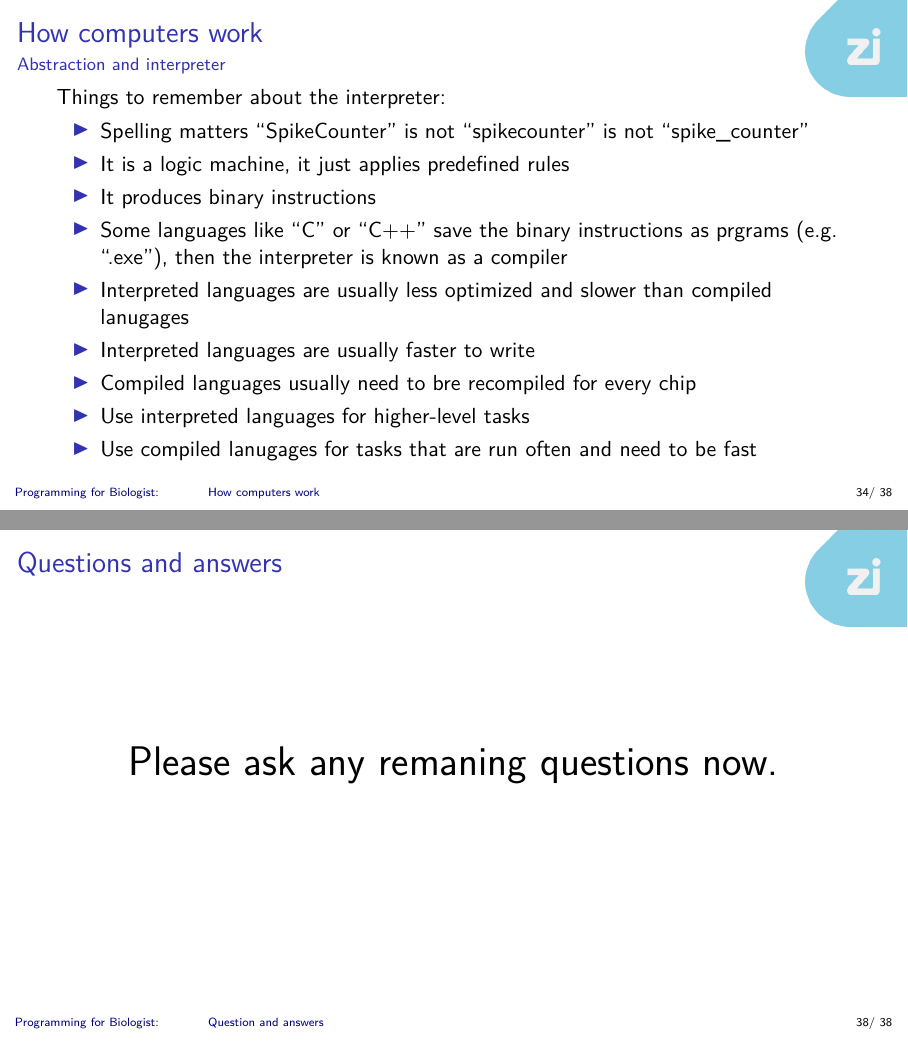
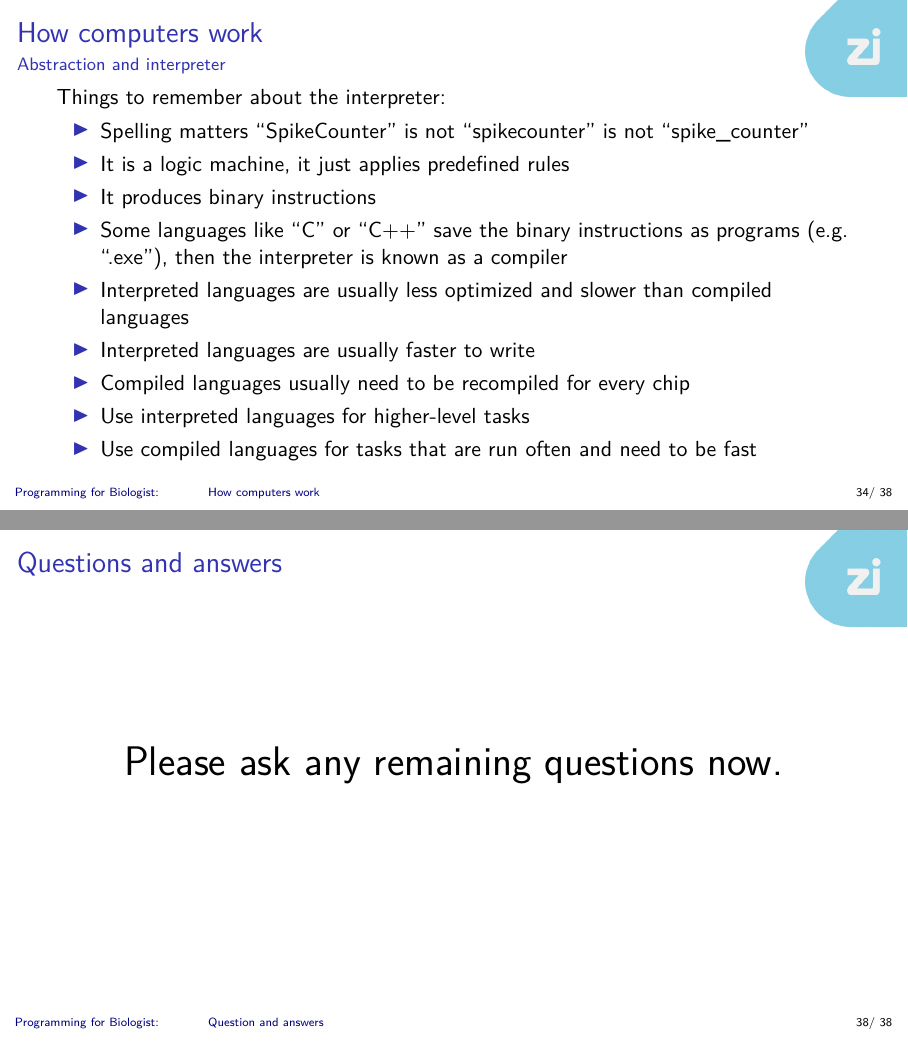
Before and after one commit to Einsied/PythonBasicsForBiologists, LaTeX slides (meta_material/presentation_unit_1.tex): pages 51 and 55 of 55, joined at a grey line. Compiled offline with pdfLaTeX.

Commit message:
Spelling

```diff
--- a/meta_material/presentation_unit_1.tex
+++ b/meta_material/presentation_unit_1.tex
@@ -526,13 +526,13 @@ Things to remember about the interpreter:
 	\item Spelling matters \textquote{SpikeCounter} is not \textquote{spikecounter} is not \textquote{spike\_counter}
 	\item It is a logic machine, it just applies predefined rules
 	\item It produces binary instructions
-	\item Some languages like \textquote{C} or \textquote{C++} save the binary instructions as prgrams (e.g. \textquote{.exe}),
+	\item Some languages like \textquote{C} or \textquote{C++} save the binary instructions as programs (e.g. \textquote{.exe}),
 		then the interpreter is known as a compiler
-	\item Interpreted languages are usually less optimized and slower than compiled lanugages
+	\item Interpreted languages are usually less optimized and slower than compiled languages
 	\item Interpreted languages are usually faster to write
-	\item Compiled languages usually need to bre recompiled for every chip
+	\item Compiled languages usually need to be recompiled for every chip
 	\item Use interpreted languages for higher-level tasks
-	\item Use compiled lanugages for tasks that are run often and need to be fast
+	\item Use compiled languages for tasks that are run often and need to be fast
 \end{itemize}
 \end{frame}
 
@@ -577,7 +577,7 @@ From the chip sorted by latency:
 \begin{frame}{Questions and answers}
 \huge
 \centering
-Please ask any remaning questions now.
+Please ask any remaining questions now.
 \end{frame}
 
 \end{document}
```
Also changed, not shown: meta_material/presentation_unit_1.tex (10 more changed lines).
